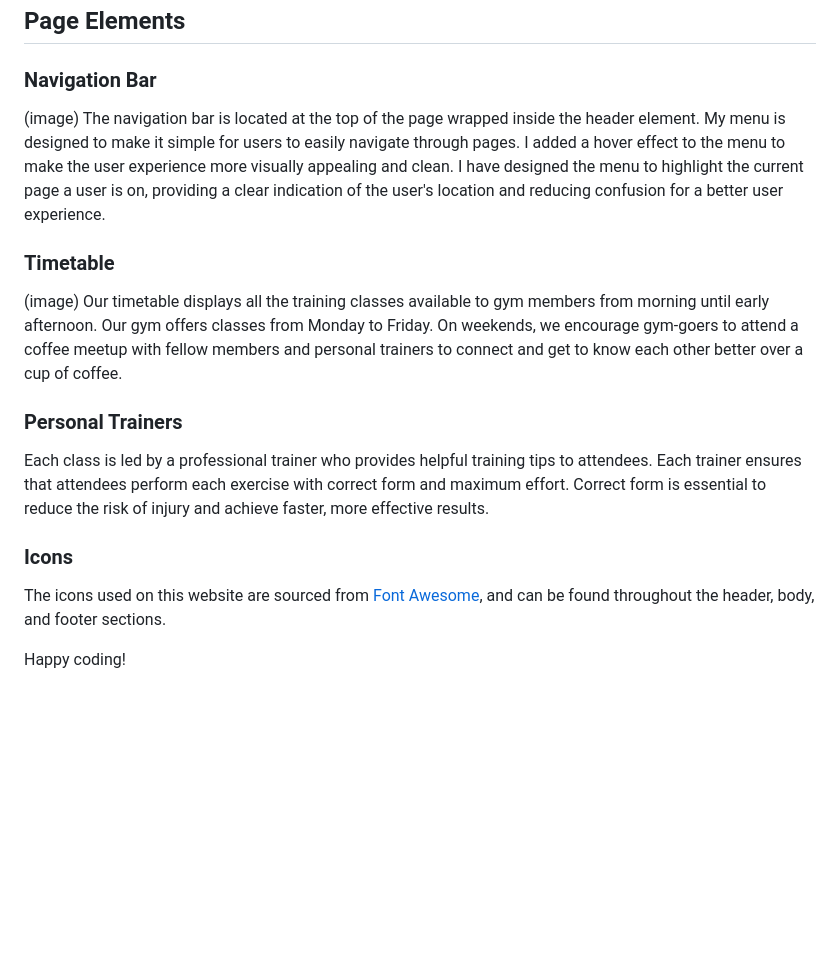
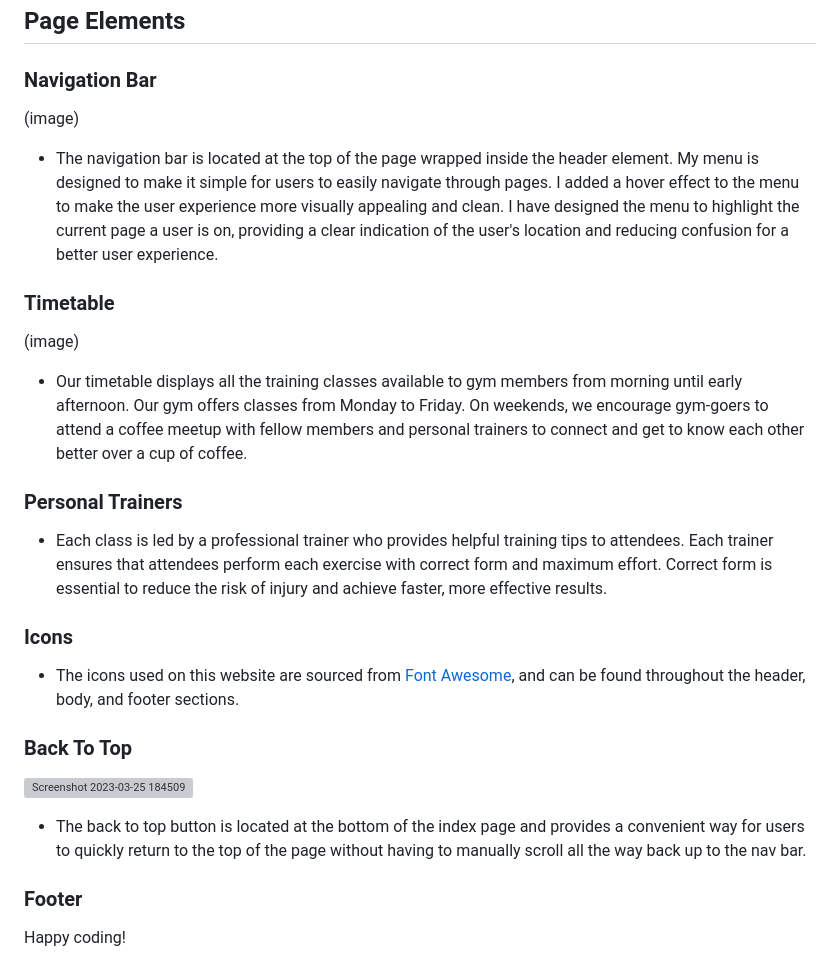
Before and after one commit to Issam-Allymis/S-G-F, a Markdown page: README.md, the part around the change. GitHub-like rendering; blank space fills up the shorter version; grey boxes are pictures that could not be loaded.

Commit message:
Update README.md
Signed-off-by: Issam-Allymis <126810074+Issam-Allymis@users.noreply.github.com>

```diff
--- a/README.md
+++ b/README.md
@@ -62,16 +62,24 @@ Google Fonts was used for:
 ## Page Elements
 ### Navigation Bar
 (image)
-The navigation bar is located at the top of the page wrapped inside the header element. My menu is designed to make it simple for users to easily navigate through    pages. I added a hover effect to the menu to make the user experience more visually appealing and clean. I have designed the menu to highlight the current page a user is on, providing a clear indication of the user's location and reducing confusion for a better user experience.
+ - The navigation bar is located at the top of the page wrapped inside the header element. My menu is designed to make it simple for users to easily navigate through    pages. I added a hover effect to the menu to make the user experience more visually appealing and clean. I have designed the menu to highlight the current page a user is on, providing a clear indication of the user's location and reducing confusion for a better user experience.
 
 ### Timetable
 (image)
-Our timetable displays all the training classes available to gym members from morning until early afternoon. Our gym offers classes from Monday to Friday. On weekends, we encourage gym-goers to attend a coffee meetup with fellow members and personal trainers to connect and get to know each other better over a cup of coffee.
+ - Our timetable displays all the training classes available to gym members from morning until early afternoon. Our gym offers classes from Monday to Friday. On weekends, we encourage gym-goers to attend a coffee meetup with fellow members and personal trainers to connect and get to know each other better over a cup of coffee.
 
 ### Personal Trainers
-Each class is led by a professional trainer who provides helpful training tips to attendees. Each trainer ensures that attendees perform each exercise with correct form and maximum effort. Correct form is essential to reduce the risk of injury and achieve faster, more effective results.
+ - Each class is led by a professional trainer who provides helpful training tips to attendees. Each trainer ensures that attendees perform each exercise with correct form and maximum effort. Correct form is essential to reduce the risk of injury and achieve faster, more effective results.
 
 ### Icons
-The icons used on this website are sourced from [Font Awesome](https://fontawesome.com/), and can be found throughout the header, body, and footer sections.
+ - The icons used on this website are sourced from [Font Awesome](https://fontawesome.com/), and can be found throughout the header, body, and footer sections.
+
+### Back To Top
+![Screenshot 2023-03-25 184509](https://user-images.githubusercontent.com/126810074/227954162-c25481c2-0cbe-4715-b028-e830d57f7c26.png)
+ - The back to top button is located at the bottom of the index page and provides a convenient way for users to quickly return to the top of the page without having to manually scroll all the way back up to the nav bar.
+
+ ### Footer
+
+
 
 Happy coding!
```
